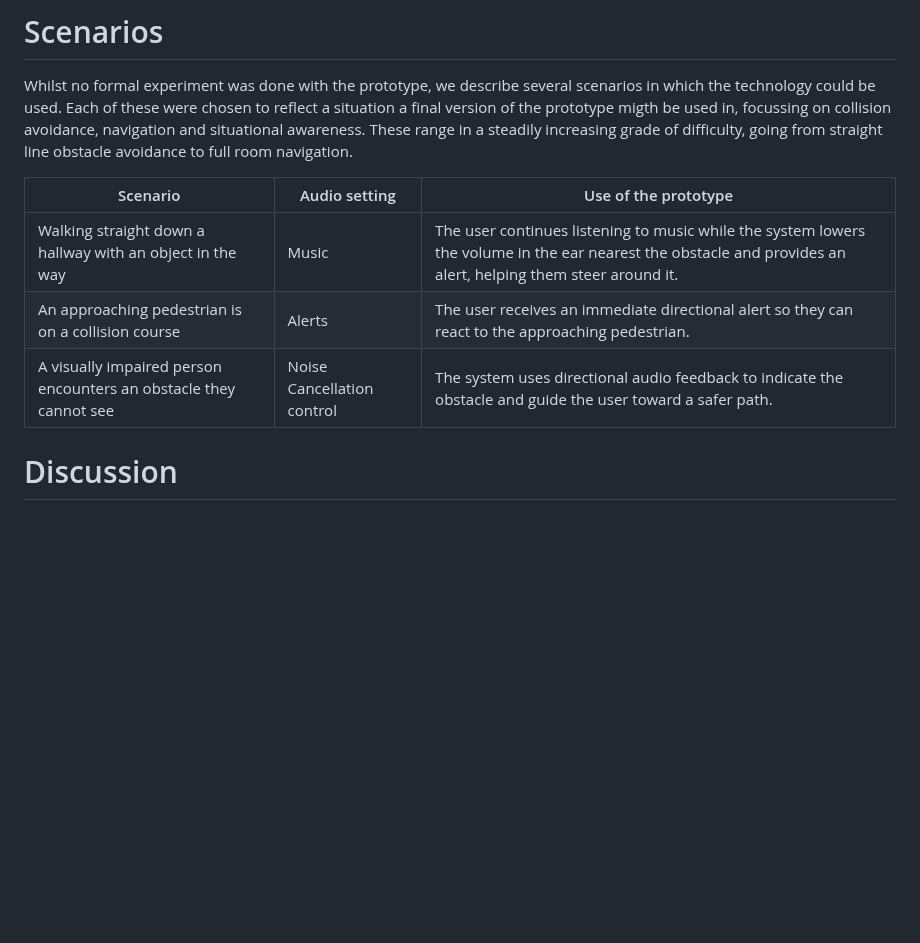
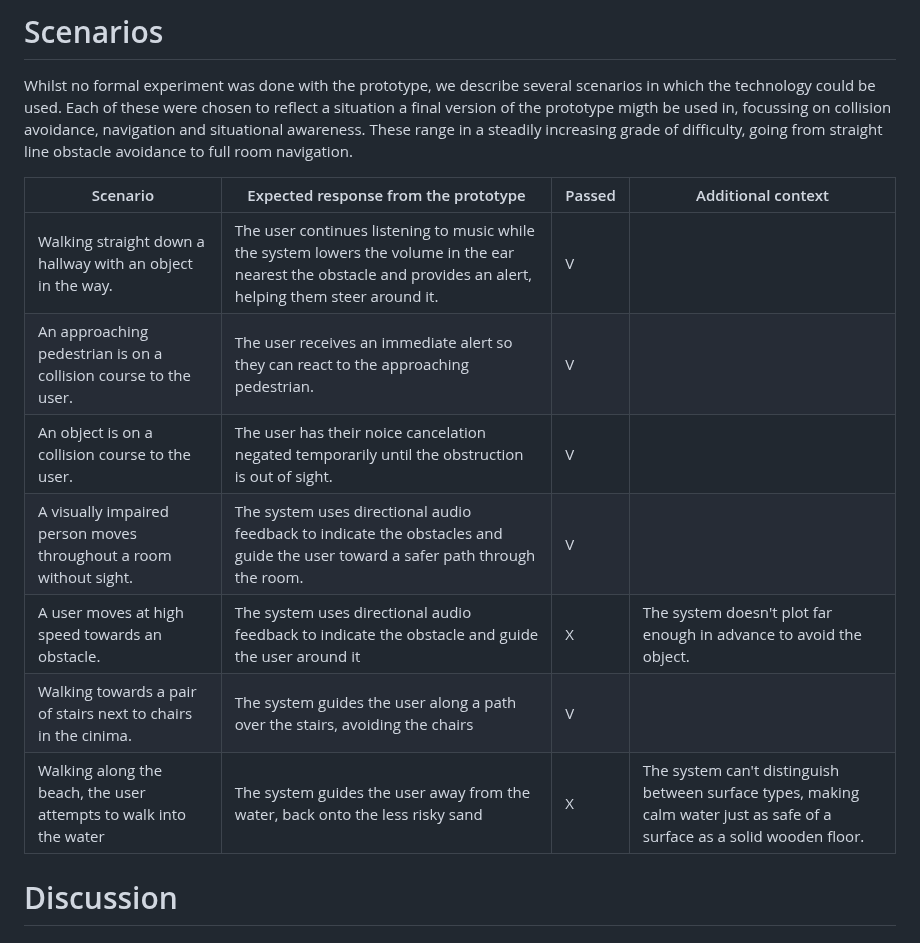
Before and after one commit to Re0mar/NeuromorphicPaths, a Markdown page: report/Project Report.md, the part around the change. Rendered like a GitHub page; blank space fills up the shorter version.

Commit message:
More scenarios

```diff
--- a/report/Project Report.md
+++ b/report/Project Report.md
@@ -374,11 +374,19 @@ Camera height is measured above the fitted floor, with nothing to check it again
 Whilst no formal experiment was done with the prototype, we describe several scenarios in which the technology could be used. Each of these were chosen to reflect a situation a final version of the prototype migth be used in, focussing on collision avoidance, navigation and situational awareness. These range in a steadily increasing grade of difficulty, going from straight line obstacle avoidance to full room navigation.
 
 
-| Scenario | Audio setting | Use of the prototype |
-|---|---|---|
-| Walking straight down a hallway with an object in the way | Music | The user continues listening to music while the system lowers the volume in the ear nearest the obstacle and provides an alert, helping them steer around it. |
-| An approaching pedestrian is on a collision course | Alerts | The user receives an immediate directional alert so they can react to the approaching pedestrian. |
-| A visually impaired person encounters an obstacle they cannot see | Noise Cancellation control | The system uses directional audio feedback to indicate the obstacle and guide the user toward a safer path. |
+| Scenario | Expected response from the prototype | Passed | Additional context |
+|---|---|---|---|
+| Walking straight down a hallway with an object in the way. | The user continues listening to music while the system lowers the volume in the ear nearest the obstacle and provides an alert, helping them steer around it. | V | |
+| An approaching pedestrian is on a collision course to the user. | The user receives an immediate  alert so they can react to the approaching pedestrian. | V | |
+| An object is on a collision course to the user. | The user has their noice cancelation negated temporarily until the obstruction is out of sight. | V | |
+| A visually impaired person moves throughout a room without sight. | The system uses directional audio feedback to indicate the obstacles and guide the user toward a safer path through the room. | V | |
+| A user moves at high speed towards an obstacle. | The system uses directional audio feedback to indicate the obstacle and guide the user around it | X | The system doesn't plot far enough in advance to avoid the object. |
+| Walking towards a pair of stairs next to chairs in the cinima. | The system guides the user along a path over the stairs, avoiding the chairs | V | |
+| Walking along the beach, the user attempts to walk into the water | The system guides the user away from the water, back onto the less risky sand | X | The system can't distinguish between surface types, making calm water just as safe of a surface as a solid wooden floor. |
+
+
+
+
 
 # Discussion
 
```
